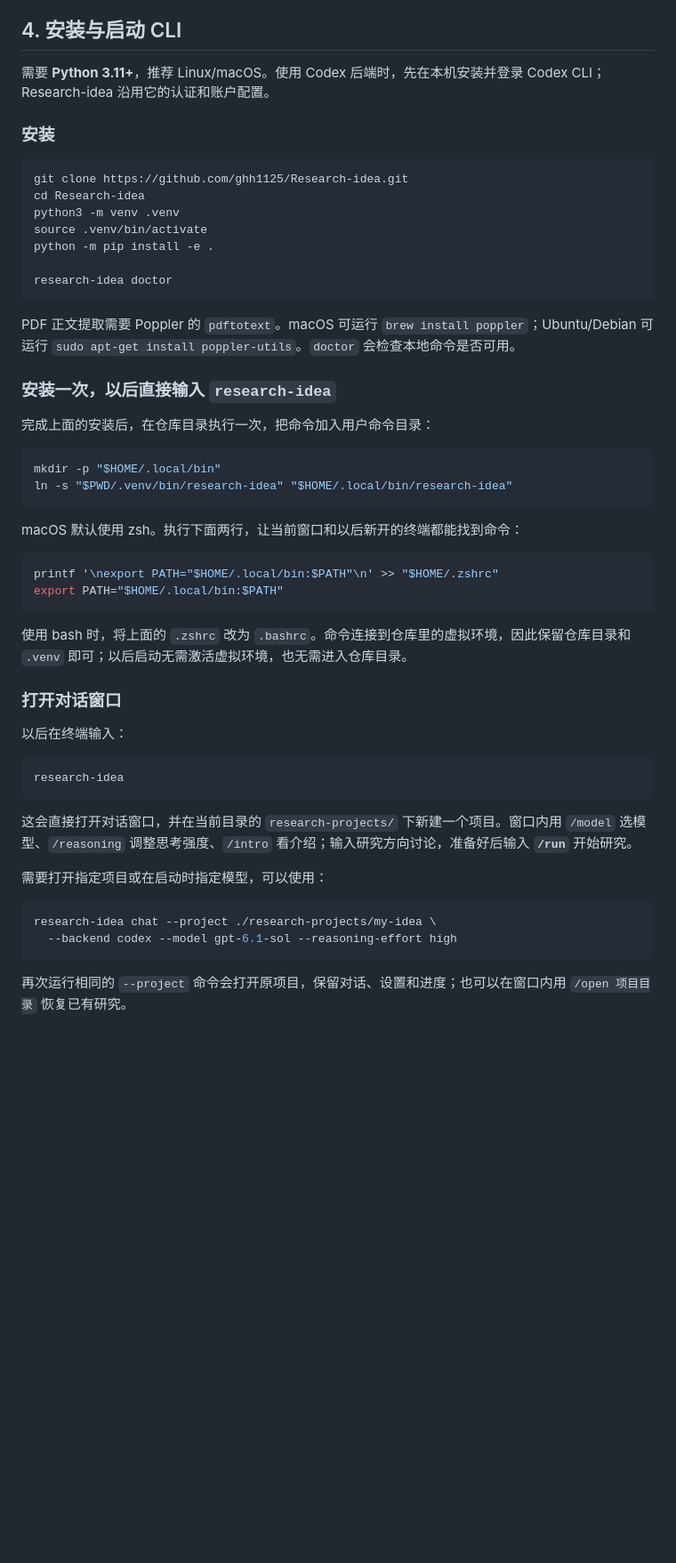
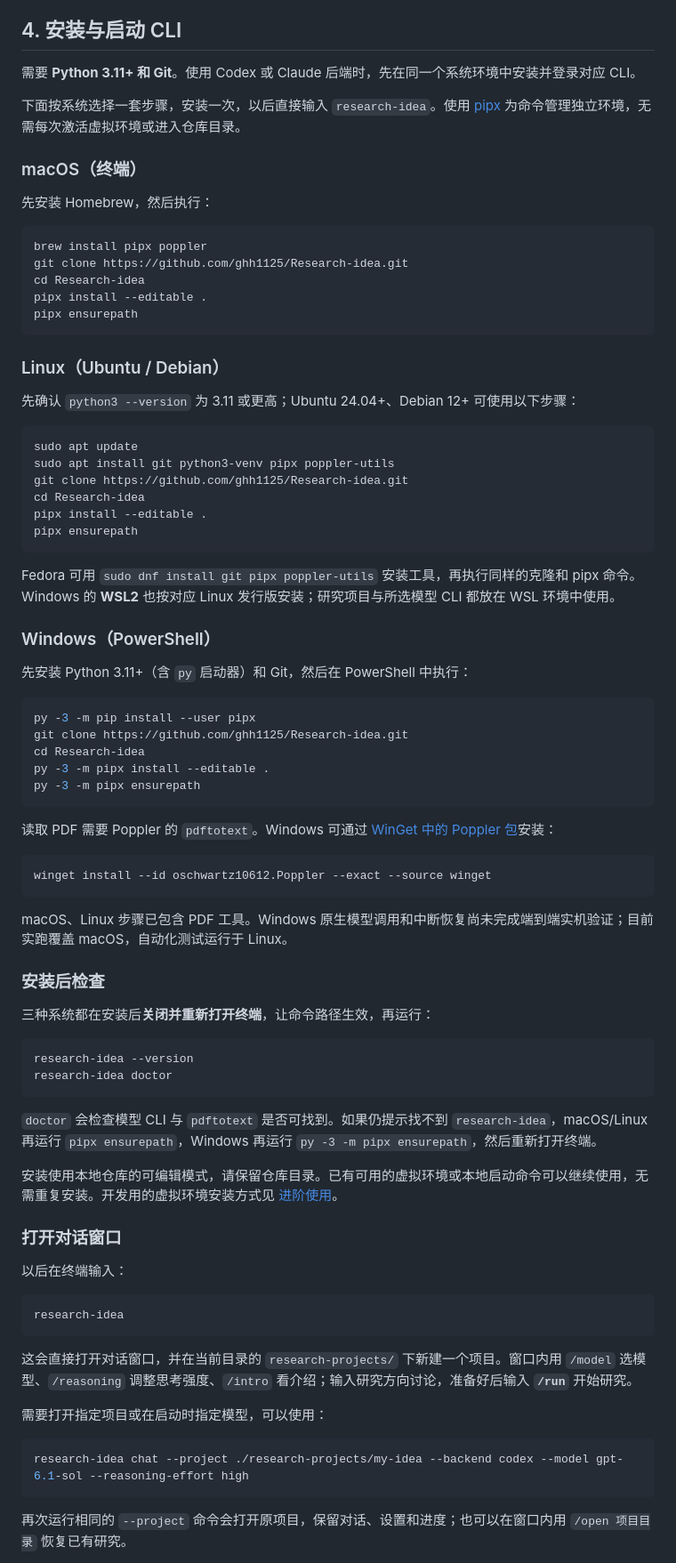
Before and after one commit to ghh1125/Research-idea, a Markdown page: README.md, the part around the change. Shown at 89% size. GitHub-like rendering; blank space fills up the shorter version.

Commit message:
Add platform-specific CLI installation instructions

````diff
--- a/README.md
+++ b/README.md
@@ -59,39 +59,69 @@ flowchart TD
 
 ## 4. 安装与启动 CLI
 
-需要 **Python 3.11+**，推荐 Linux/macOS。使用 Codex 后端时，先在本机安装并登录 Codex CLI；Research-idea 沿用它的认证和账户配置。
+需要 **Python 3.11+ 和 Git**。使用 Codex 或 Claude 后端时，先在同一个系统环境中安装并登录对应 CLI。
 
-### 安装
+下面按系统选择一套步骤，安装一次，以后直接输入 `research-idea`。使用 [pipx](https://pipx.pypa.io/latest/how-to/install-pipx.html) 为命令管理独立环境，无需每次激活虚拟环境或进入仓库目录。
+
+### macOS（终端）
+
+先安装 Homebrew，然后执行：
 
 ```bash
+brew install pipx poppler
 git clone https://github.com/ghh1125/Research-idea.git
 cd Research-idea
-python3 -m venv .venv
-source .venv/bin/activate
-python -m pip install -e .
+pipx install --editable .
+pipx ensurepath
+```
 
+### Linux（Ubuntu / Debian）
+
+先确认 `python3 --version` 为 3.11 或更高；Ubuntu 24.04+、Debian 12+ 可使用以下步骤：
+
+```bash
+sudo apt update
+sudo apt install git python3-venv pipx poppler-utils
+git clone https://github.com/ghh1125/Research-idea.git
+cd Research-idea
+pipx install --editable .
+pipx ensurepath
+```
+
+Fedora 可用 `sudo dnf install git pipx poppler-utils` 安装工具，再执行同样的克隆和 pipx 命令。Windows 的 **WSL2** 也按对应 Linux 发行版安装；研究项目与所选模型 CLI 都放在 WSL 环境中使用。
+
+### Windows（PowerShell）
+
+先安装 Python 3.11+（含 `py` 启动器）和 Git，然后在 PowerShell 中执行：
+
+```powershell
+py -3 -m pip install --user pipx
+git clone https://github.com/ghh1125/Research-idea.git
+cd Research-idea
+py -3 -m pipx install --editable .
+py -3 -m pipx ensurepath
+```
+
+读取 PDF 需要 Poppler 的 `pdftotext`。Windows 可通过 [WinGet 中的 Poppler 包](https://github.com/microsoft/winget-pkgs/tree/master/manifests/o/oschwartz10612/Poppler)安装：
+
+```powershell
+winget install --id oschwartz10612.Poppler --exact --source winget
+```
+
+macOS、Linux 步骤已包含 PDF 工具。Windows 原生模型调用和中断恢复尚未完成端到端实机验证；目前实跑覆盖 macOS，自动化测试运行于 Linux。
+
+### 安装后检查
+
+三种系统都在安装后**关闭并重新打开终端**，让命令路径生效，再运行：
+
+```bash
+research-idea --version
 research-idea doctor
 ```
 
-PDF 正文提取需要 Poppler 的 `pdftotext`。macOS 可运行 `brew install poppler`；Ubuntu/Debian 可运行 `sudo apt-get install poppler-utils`。`doctor` 会检查本地命令是否可用。
+`doctor` 会检查模型 CLI 与 `pdftotext` 是否可找到。如果仍提示找不到 `research-idea`，macOS/Linux 再运行 `pipx ensurepath`，Windows 再运行 `py -3 -m pipx ensurepath`，然后重新打开终端。
 
-### 安装一次，以后直接输入 `research-idea`
-
-完成上面的安装后，在仓库目录执行一次，把命令加入用户命令目录：
-
-```bash
-mkdir -p "$HOME/.local/bin"
-ln -s "$PWD/.venv/bin/research-idea" "$HOME/.local/bin/research-idea"
-```
-
-macOS 默认使用 zsh。执行下面两行，让当前窗口和以后新开的终端都能找到命令：
-
-```bash
-printf '\nexport PATH="$HOME/.local/bin:$PATH"\n' >> "$HOME/.zshrc"
-export PATH="$HOME/.local/bin:$PATH"
-```
-
-使用 bash 时，将上面的 `.zshrc` 改为 `.bashrc`。命令连接到仓库里的虚拟环境，因此保留仓库目录和 `.venv` 即可；以后启动无需激活虚拟环境，也无需进入仓库目录。
+安装使用本地仓库的可编辑模式，请保留仓库目录。已有可用的虚拟环境或本地启动命令可以继续使用，无需重复安装。开发用的虚拟环境安装方式见 [进阶使用](docs/advanced-usage.md#虚拟环境安装)。
 
 ### 打开对话窗口
 
@@ -106,8 +136,7 @@ research-idea
 需要打开指定项目或在启动时指定模型，可以使用：
 
 ```bash
-research-idea chat --project ./research-projects/my-idea \
-  --backend codex --model gpt-6.1-sol --reasoning-effort high
+research-idea chat --project ./research-projects/my-idea --backend codex --model gpt-6.1-sol --reasoning-effort high
 ```
 
 再次运行相同的 `--project` 命令会打开原项目，保留对话、设置和进度；也可以在窗口内用 `/open 项目目录` 恢复已有研究。
````
Also changed, not shown: docs/advanced-usage.md (+23 -0 lines).
